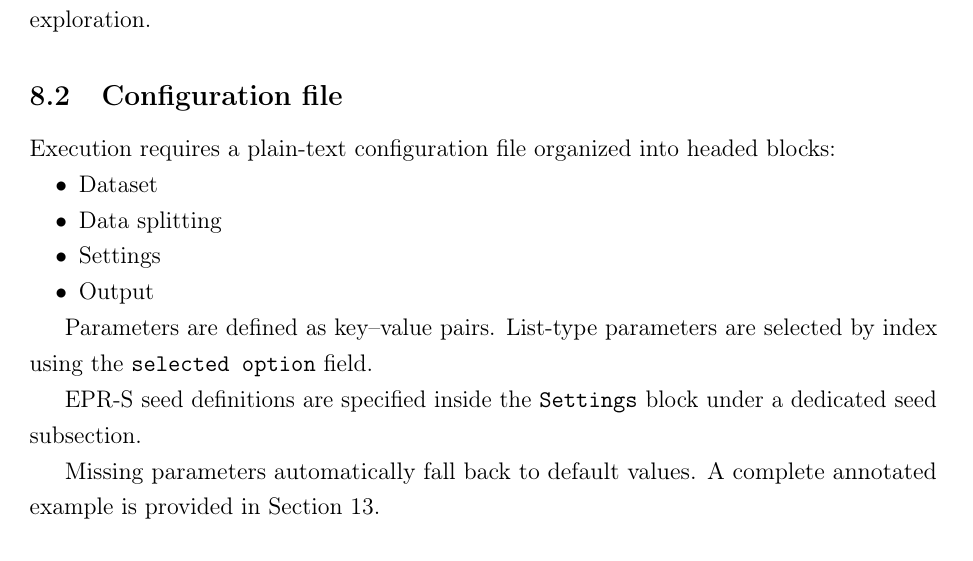
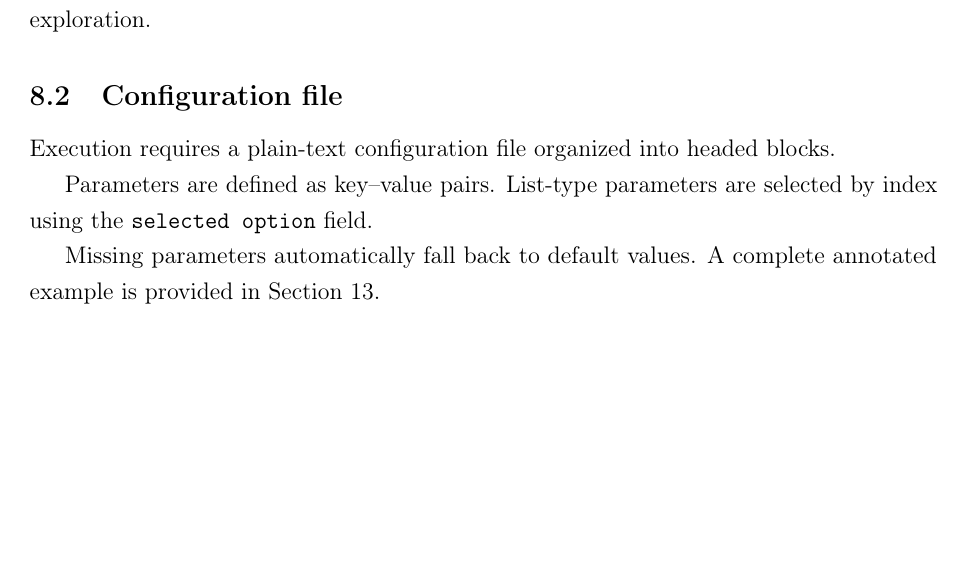
Before and after one commit to Jacksonalcazar/MLR-X, a LaTeX document (MLRX_manual.tex): part of page 13 of 25, cut so that both start at the same text, the shorter picture padded with empty space. Compiled offline with pdfLaTeX.

Commit message:
Trim configuration file subsection details

```diff
--- a/MLRX_manual.tex
+++ b/MLRX_manual.tex
@@ -370,19 +370,10 @@ This workflow is recommended for most users, as the interface provides interacti
 
 \subsection{Configuration file}
 
-Execution requires a plain-text configuration file organized into headed blocks:
-
-\begin{itemize}
-\item Dataset
-\item Data splitting
-\item Settings
-\item Output
-\end{itemize}
+Execution requires a plain-text configuration file organized into headed blocks.
 
 Parameters are defined as key--value pairs.
 List-type parameters are selected by index using the \texttt{selected option} field.
-
-EPR-S seed definitions are specified inside the \texttt{Settings} block under a dedicated seed subsection.
 
 Missing parameters automatically fall back to default values.
 A complete annotated example is provided in Section~13.
```
